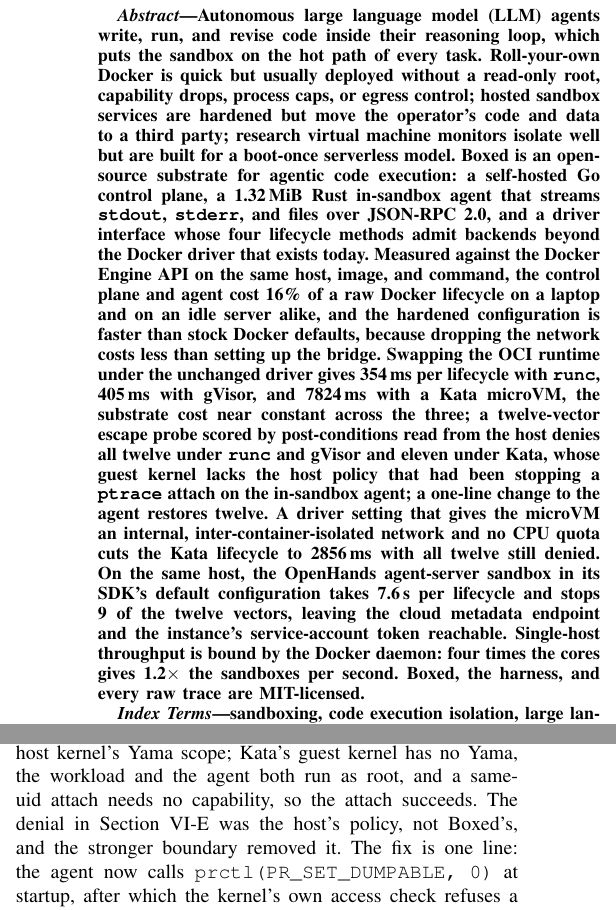
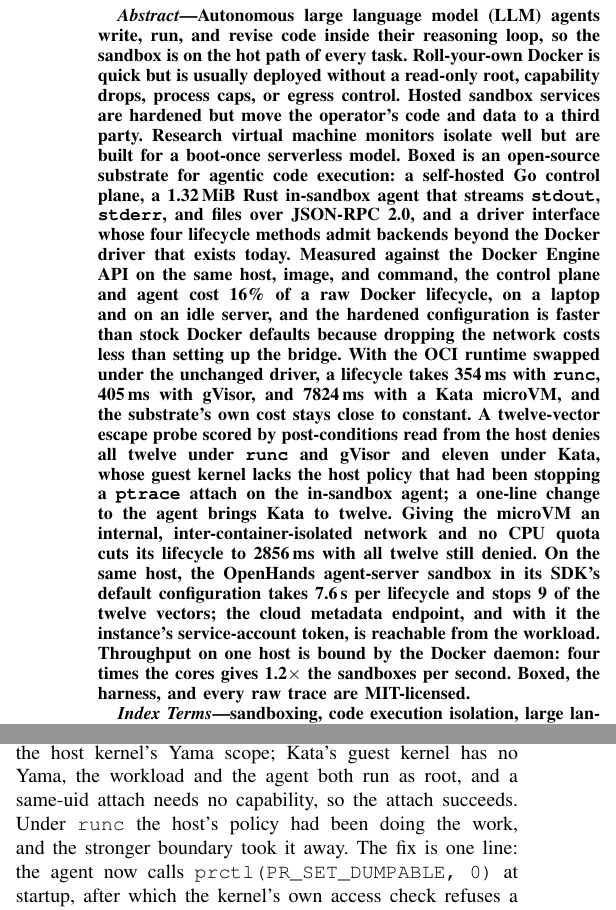
Before and after one commit to akshayaggarwal99/boxed, a LaTeX paper (paper-v2/main.tex): two parts of the columns of pages 1 and 7 of 9, joined at a grey line, cut so that both start at the same text. Compiled offline with pdfLaTeX.

Commit message:
paper-v2: humanizer pass on the new sections
Abstract rewritten in shorter sentences; punchline closers and X-not-Y
constructions removed from the runtime, OpenHands, and discussion
sections; participial tails and remaining connective tells replaced. Macro,
citation, reference, and number sets verified identical before and after.

Co-Authored-By: Claude Fable 5.1 <noreply@anthropic.com>
Claude-Session: https://claude.ai/code/session_018tYwA4RwgSWayQBhWPtkKJ

```diff
--- a/paper-v2/main.tex
+++ b/paper-v2/main.tex
@@ -58,11 +58,11 @@
 
 \begin{abstract}
 Autonomous large language model (LLM) agents write, run, and revise code
-inside their reasoning loop, which puts the sandbox on the hot path of every
-task. Roll-your-own Docker is quick but usually deployed without a
-read-only root, capability drops, process caps, or egress control; hosted
+inside their reasoning loop, so the sandbox is on the hot path of every
+task. Roll-your-own Docker is quick but is usually deployed without a
+read-only root, capability drops, process caps, or egress control. Hosted
 sandbox services are hardened but move the operator's code and data to a
-third party; research virtual machine monitors isolate well but are built
+third party. Research virtual machine monitors isolate well but are built
 for a boot-once serverless model. Boxed is an open-source substrate for
 agentic code execution: a self-hosted Go control plane, a
 \BoxedAgentBinSize{} Rust in-sandbox agent that streams \texttt{stdout},
@@ -70,26 +70,25 @@
 four lifecycle methods admit backends beyond the Docker driver that exists
 today. Measured against the Docker Engine API on the same host, image, and
 command, the control plane and agent cost \BoxedOverheadPct{} of a raw
-Docker lifecycle on a laptop and on an idle server alike, and the hardened
-configuration is faster than stock Docker defaults, because dropping the
-network costs less than setting up the bridge. Swapping the OCI
-runtime under the unchanged driver gives \RuncBoxedMedian{} per lifecycle
-with \texttt{runc}, \RunscBoxedMedian{} with gVisor, and
-\KataBoxedMedian{} with a Kata microVM, the substrate cost near constant
-across the three; a twelve-vector escape probe scored by post-conditions
-read from the host denies all twelve under \texttt{runc} and gVisor and
-eleven under Kata, whose guest kernel lacks the host policy that had been
-stopping a \texttt{ptrace} attach on the in-sandbox agent; a one-line
-change to the agent restores twelve. A driver setting that gives the
-microVM an internal, inter-container-isolated network and no CPU quota
-cuts the Kata lifecycle to \KataAwareBoxedMedian{} with all twelve still
-denied. On the same host, the OpenHands agent-server sandbox in its SDK's
-default configuration takes \OHMedian{} per lifecycle and stops
-\OHDenied{} of the twelve vectors, leaving the cloud metadata endpoint and
-the instance's service-account token reachable. Single-host throughput is
-bound by the Docker daemon: four times the cores gives \ScaleRatioMax{}
-the sandboxes per second. Boxed, the harness, and every raw trace are
-MIT-licensed.
+Docker lifecycle, on a laptop and on an idle server, and the hardened
+configuration is faster than stock Docker defaults because dropping the
+network costs less than setting up the bridge. With the OCI runtime swapped
+under the unchanged driver, a lifecycle takes \RuncBoxedMedian{} with
+\texttt{runc}, \RunscBoxedMedian{} with gVisor, and \KataBoxedMedian{}
+with a Kata microVM, and the substrate's own cost stays close to constant.
+A twelve-vector escape probe scored by post-conditions read from the host
+denies all twelve under \texttt{runc} and gVisor and eleven under Kata,
+whose guest kernel lacks the host policy that had been stopping a
+\texttt{ptrace} attach on the in-sandbox agent; a one-line change to the
+agent brings Kata to twelve. Giving the microVM an internal,
+inter-container-isolated network and no CPU quota cuts its lifecycle to
+\KataAwareBoxedMedian{} with all twelve still denied. On the same host,
+the OpenHands agent-server sandbox in its SDK's default configuration takes
+\OHMedian{} per lifecycle and stops \OHDenied{} of the twelve vectors; the
+cloud metadata endpoint, and with it the instance's service-account token,
+is reachable from the workload. Throughput on one host is bound by the
+Docker daemon: four times the cores gives \ScaleRatioMax{} the sandboxes
+per second. Boxed, the harness, and every raw trace are MIT-licensed.
 \end{abstract}
 
 \begin{IEEEkeywords}
@@ -760,8 +759,8 @@
 Kata. Under \texttt{runc} that attach was denied by the host kernel's Yama
 scope; Kata's guest kernel has no Yama, the workload and the agent both run
 as root, and a same-uid attach needs no capability, so the attach succeeds.
-The denial in Section~\ref{sec:escape} was the host's policy, not Boxed's,
-and the stronger boundary removed it. The fix is one line: the agent now calls
+Under \texttt{runc} the host's policy had been doing the work, and the
+stronger boundary took it away. The fix is one line: the agent now calls
 \texttt{prctl(PR\_SET\_DUMPABLE, 0)} at startup, after which the kernel's
 own access check refuses a tracer without \texttt{CAP\_SYS\_PTRACE},
 which the driver drops. Re-running the probe with that agent on the same
```
Also changed, not shown: paper-v2/Boxed-IEEE.pdf, paper-v2/main.tex (64 more changed lines).
